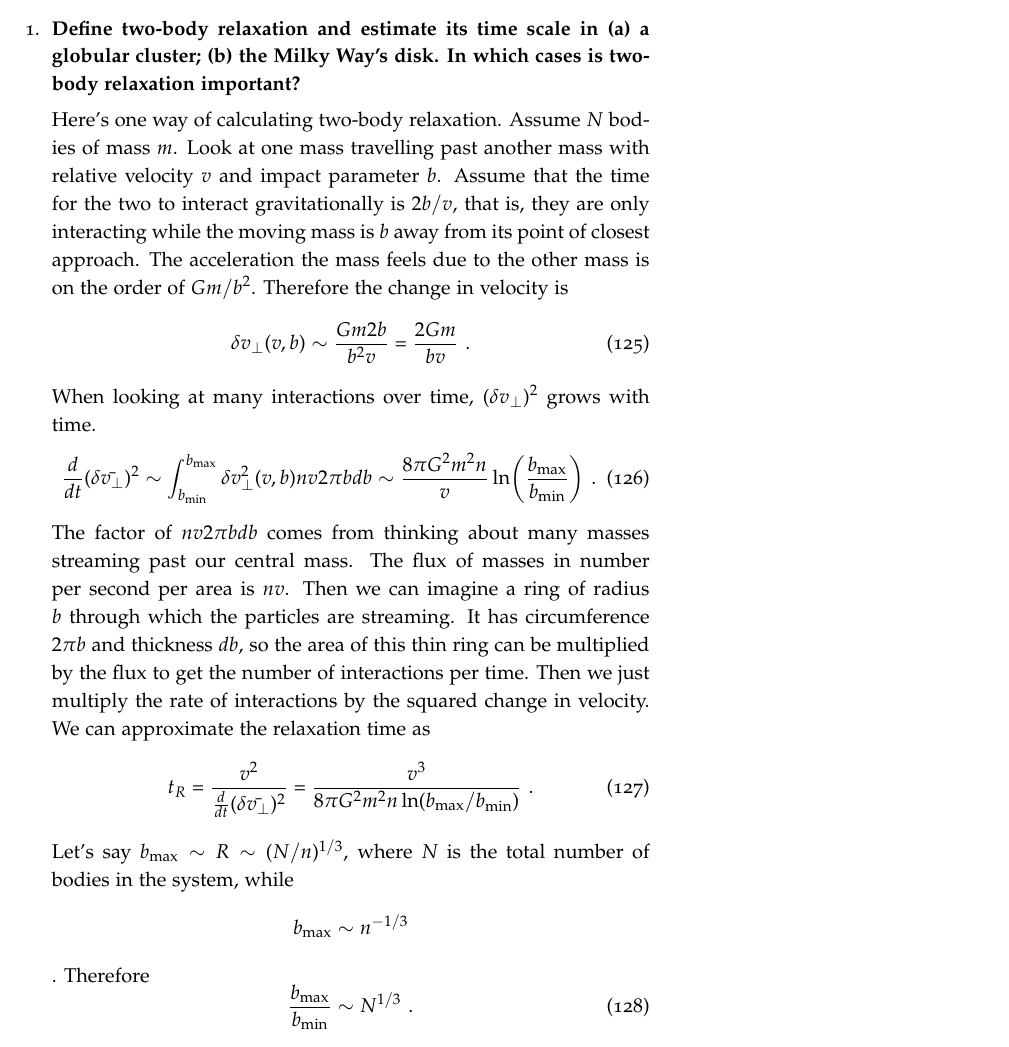
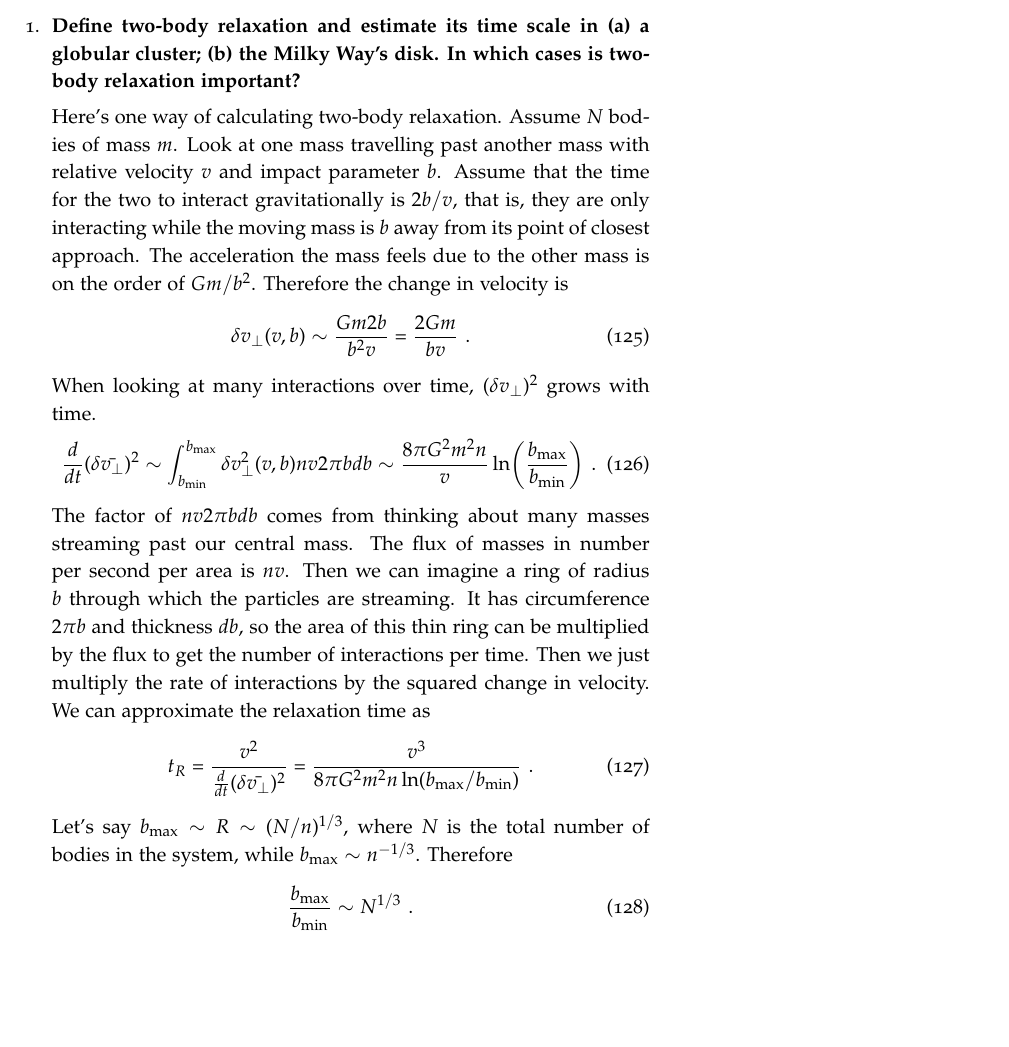
Before and after one commit to mweastwood/QualReview, a LaTeX document (review.tex, which reads galaxies.tex): part of page 38 of 44, cut so that both start at the same text, the shorter picture padded with empty space. Compiled offline with pdfLaTeX.

Commit message:
Fixed a typo that prevented compilation

```diff
--- a/galaxies.tex
+++ b/galaxies.tex
@@ -17,7 +17,7 @@ galaxies suck!!!!
       \begin{equation}
       t_R = \frac{v^2}{\frac{d}{dt}(\delta \bar{v_\perp})^2} = \frac{v^3}{8 \pi G^2 m^2 n \ln(b_{\rm max}/b_{\rm min})} \,\,.
       \end{equation}
-      Let's say $b_{\rm max} \sim R \sim (N/n)^{1/3}$, where $N$ is the total number of bodies in the system, while $$b_{\rm max} \sim n^{-1/3}$. Therefore
+      Let's say $b_{\rm max} \sim R \sim (N/n)^{1/3}$, where $N$ is the total number of bodies in the system, while $b_{\rm max} \sim n^{-1/3}$. Therefore
       \begin{equation}
       \frac{b_{\rm max}}{b_{\rm min}} \sim N^{1/3}\,\,.
       \end{equation}
```
